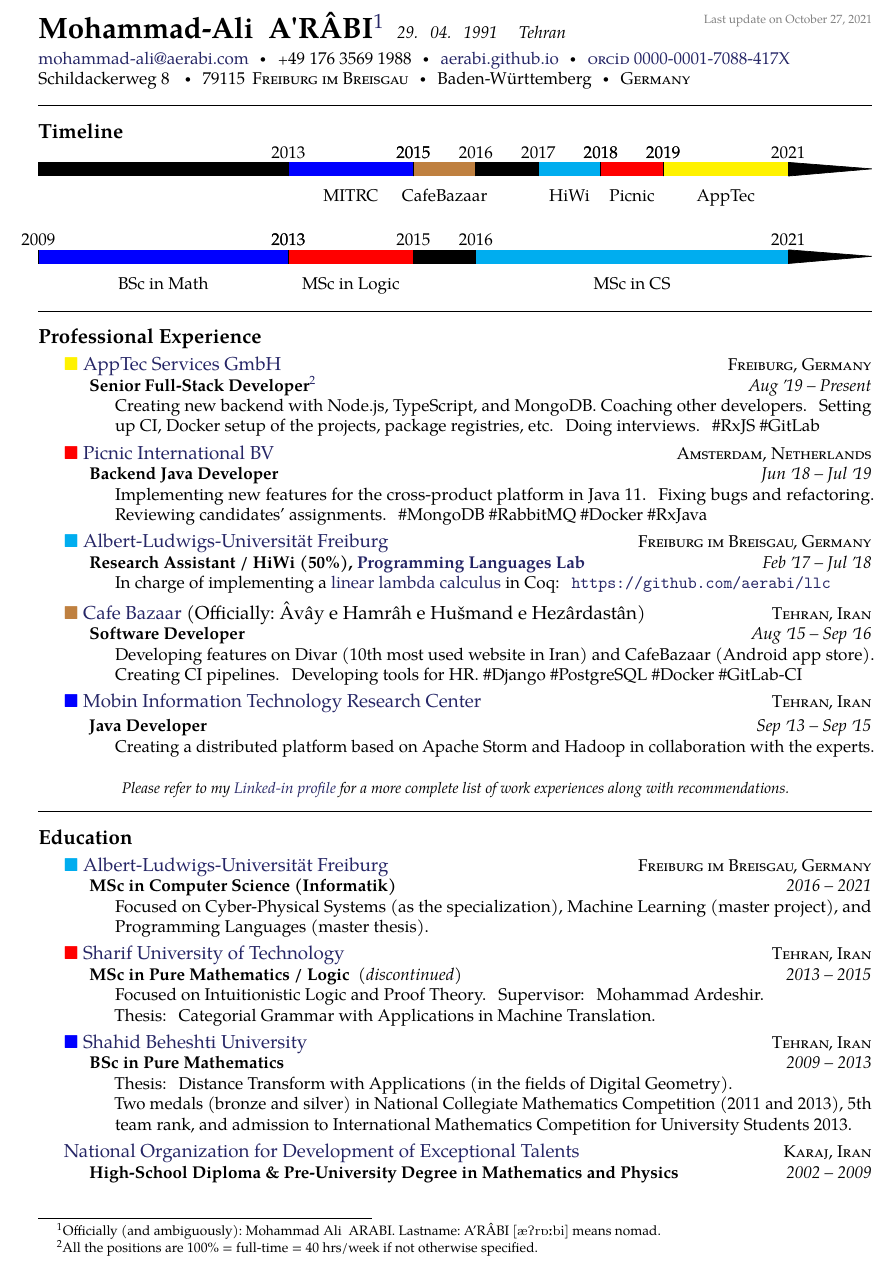
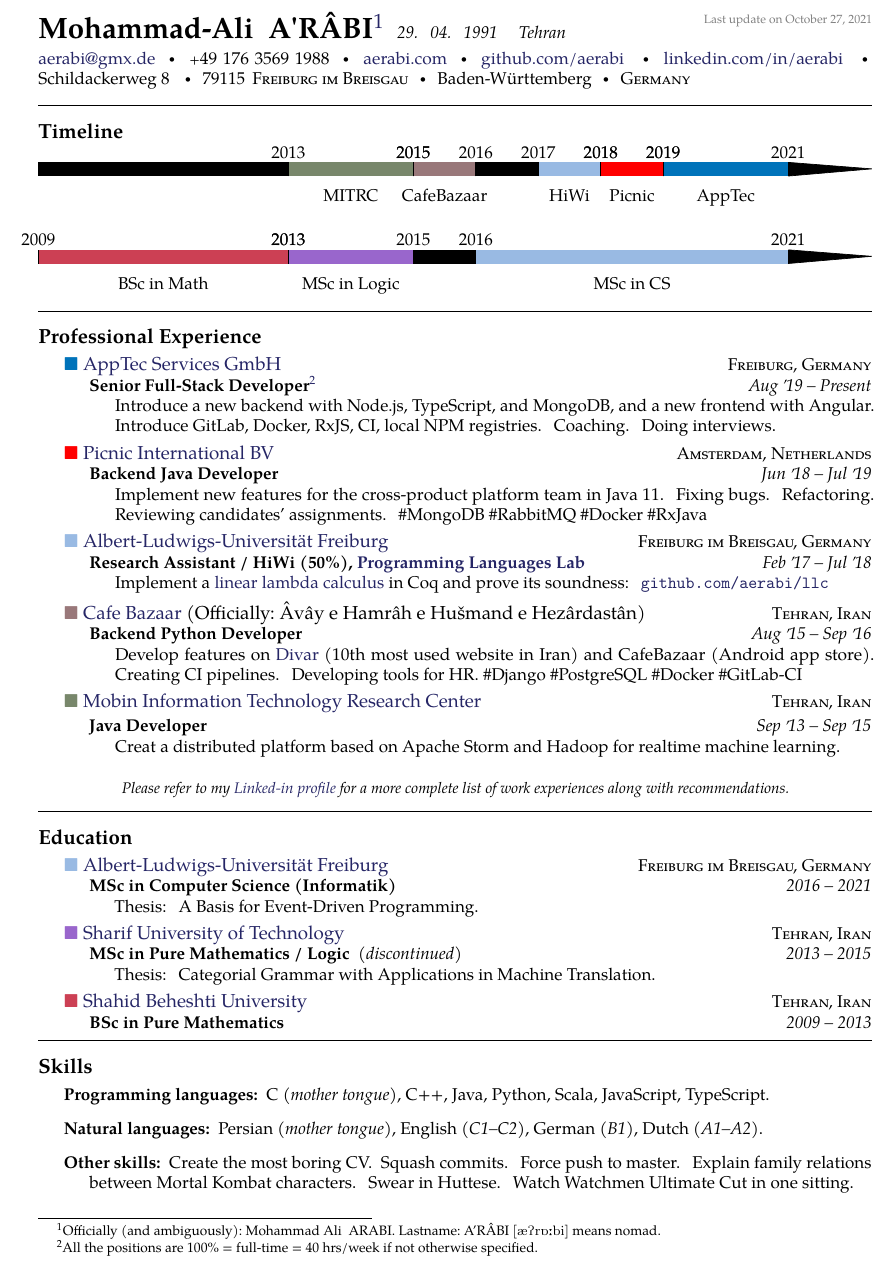
Before and after one commit to aerabi/hacktoberfest-cv, a LaTeX CV (cies-breijs-resume.tex): part of the page, cut so that both start at the same text. Compiled offline with pdfLaTeX.

Commit message:
Change the links and tone down the colors

```diff
--- a/cies-breijs-resume.tex
+++ b/cies-breijs-resume.tex
@@ -32,6 +32,14 @@
 
 \newcommand{\colorsquare}[1]{\textcolor{#1}{$\blacksquare$}}
 
+% colors
+\definecolor{amethyst}{rgb}{0.6, 0.4, 0.8} % sut
+\definecolor{bazaar}{rgb}{0.6, 0.47, 0.48} % bazaar
+\definecolor{brickred}{rgb}{0.8, 0.25, 0.33} % sbu
+\definecolor{camouflagegreen}{rgb}{0.47, 0.53, 0.42} % mitrc
+\definecolor{carolinablue}{rgb}{0.6, 0.73, 0.89} % uni freiburg
+\definecolor{frenchblue}{rgb}{0.0, 0.45, 0.73} % apptec
+
 \begin{document}  % begin the content of the document
 \sloppy  % this to relax whitespacing in favour of straight margins
 
@@ -46,12 +54,13 @@
 % \sbull is a spaced bullet
 % \href well..
 % \\ breaks the line into a new paragraph
-\noindent\href{mailto:aerabi.at.gmx.dot.de}{mohammad-ali\mbox{}@\mbox{}aerabi.com}\sbull
+\noindent\href{mailto:aerabi.at.gmx.dot.de}{aerabi\mbox{}@\mbox{}gmx.de}\sbull
 \textsmaller{+}49 176 3569 1988\sbull
 % \textsmaller{+}31 6 301 59 402\sbull
-\href{http://aerabi.github.io}{aerabi.github.io}\sbull
-% \href{http://www.linkedin.com/in/aerabi}{www.linkedin.com/in/aerabi} \sbull
-\href{https://orcid.org/0000-0001-7088-417X}{\textsc{orc}i\textsc{d} 0000-0001-7088-417X} \\
+\href{http://aerabi.com}{aerabi.com}\sbull
+\href{https://github.com/aerabi}{github.com/aerabi} \sbull
+\href{http://www.linkedin.com/in/aerabi}{linkedin.com/in/aerabi} \sbull
+% \href{https://orcid.org/0000-0001-7088-417X}{\textsc{orc}i\textsc{d} 0000-0001-7088-417X} \\
 % {\newnums angellandros} \emph{(Skype)}\sbull
 Schildackerweg 8 \sbull
 79115\thinspace\ {\sc Freiburg im Breisgau}\sbull
@@ -64,17 +73,17 @@
 
 
 \startchronology[startyear=2009,startdate=false,stopdate=false]
-\chronoperiode{2013}{2015}{MITRC}
-\chronoperiode[color=brown]{2015}{2016}{CafeBazaar}
-\chronoperiode{2017}{2018}{HiWi}
+\chronoperiode[color=camouflagegreen]{2013}{2015}{MITRC}
+\chronoperiode[color=bazaar]{2015}{2016}{CafeBazaar}
+\chronoperiode[color=carolinablue]{2017}{2018}{HiWi}
 \chronoperiode[color=red]{2018}{2019}{Picnic}
-\chronoperiode{2019}{2021}{AppTec}
+\chronoperiode[color=frenchblue]{2019}{2021}{AppTec}
 \stopchronology
 
 \startchronology[startyear=2009,startdate=false,stopdate=false]
-\chronoperiode{2009}{2013}{BSc in Math}
-\chronoperiode{2013}{2015}{MSc in Logic}
-\chronoperiode{2016}{2021}{MSc in CS}
+\chronoperiode[color=brickred]{2009}{2013}{BSc in Math}
+\chronoperiode[color=amethyst]{2013}{2015}{MSc in Logic}
+\chronoperiode[color=carolinablue]{2016}{2021}{MSc in CS}
 \stopchronology
 
 \spacedhrule{-0.5em}{1em}
@@ -82,12 +91,12 @@
 \roottitle{Professional Experience}
 
 \headedsection
-  {\href{https://www.apptec360.com/}{\colorsquare{yellow} AppTec Services GmbH}}
+  {\href{https://www.apptec360.com/}{\colorsquare{frenchblue} AppTec Services GmbH}}
   {\textsc{Freiburg, Germany}} {%
   \headedsubsection
     {Senior Full-Stack Developer\footnote{All the positions are 100\% = full-time = 40 hrs/week if not otherwise specified.}}
     {Aug \apo19 -- Present}
-    {\bodytext{Creating new backend with Node.js, TypeScript, and MongoDB. Coaching other developers. Setting up CI, Docker setup of the projects, package registries, etc. Doing interviews. \#RxJS \#GitLab}}
+    {\bodytext{Introduce a new backend with Node.js, TypeScript, and MongoDB, and a new frontend with Angular. Introduce GitLab, Docker, RxJS, CI, local NPM registries. Coaching. Doing interviews.}}
 }
 
 \headedsection
@@ -96,35 +105,35 @@
   \headedsubsection
     {Backend Java Developer}
     {Jun \apo18 -- Jul \apo19}
-    {\bodytext{Implementing new features for the cross-product platform in Java 11. Fixing bugs and refactoring. Reviewing candidates' assignments. \#MongoDB \#RabbitMQ \#Docker \#RxJava}}
+    {\bodytext{Implement new features for the cross-product platform team in Java 11. Fixing bugs. Refactoring. Reviewing candidates' assignments. \#MongoDB \#RabbitMQ \#Docker \#RxJava}}
 }
 
 \headedsection  % sets the header for the section and includes any subsections
-  {\href{http://www.uni-freiburg.de/}{\colorsquare{cyan} Albert-Ludwigs-Universität Freiburg}}
+  {\href{http://www.uni-freiburg.de/}{\colorsquare{carolinablue} Albert-Ludwigs-Universität Freiburg}}
   {\textsc{Freiburg im Breisgau, Germany}} {%
   \headedsubsection
     {Research Assistant / HiWi (50\%), \href{http://proglang.informatik.uni-freiburg.de}{Programming Languages Lab}}
     {Feb \apo17 -- Jul \apo18}
-    {\bodytext{In charge of implementing a \href{https://mitpress.mit.edu/sites/default/files/titles/content/9780262162289_sch_0001.pdf}{linear lambda calculus} in Coq: \url{https://github.com/aerabi/llc}}}
+    {\bodytext{Implement a \href{https://mitpress.mit.edu/sites/default/files/titles/content/9780262162289_sch_0001.pdf}{linear lambda calculus} in Coq and prove its soundness: \href{https://github.com/aerabi/llc}{\texttt{github.com/aerabi/llc}}}}
 }
 
 \headedsection  % sets the header for a subsection and contains usually body text
-  {\href{https://en.wikipedia.org/wiki/Cafe_Bazaar}{\colorsquare{brown} Cafe Bazaar} (Officially:\ Âvây e Hamrâh e Hušmand e Hezârdastân)}
+  {\href{https://en.wikipedia.org/wiki/Cafe_Bazaar}{\colorsquare{bazaar} Cafe Bazaar} (Officially:\ Âvây e Hamrâh e Hušmand e Hezârdastân)}
   {\textsc{Tehran, Iran}} {%
   \headedsubsection
-    {Software Developer}
+    {Backend Python Developer}
     {Aug \apo15 -- Sep \apo16}
-    {\bodytext{Developing features on Divar (10th most used website in Iran) and CafeBazaar (Android app store). Creating CI pipelines. Developing tools for HR. \#Django \#PostgreSQL \#Docker \#GitLab-CI}}
+    {\bodytext{Develop features on \href{https://en.wikipedia.org/wiki/Divar_(website)}{Divar} (10th most used website in Iran) and CafeBazaar (Android app store). Creating CI pipelines. Developing tools for HR. \#Django \#PostgreSQL \#Docker \#GitLab-CI}}
 }
 
 \headedsection
-  {\href{http://mitrc.ir}{\colorsquare{blue} Mobin Information Technology Research Center}}
+  {\href{http://mitrc.ir}{\colorsquare{camouflagegreen} Mobin Information Technology Research Center}}
   {\textsc{Tehran, Iran}} {%
 
   \headedsubsection
     {Java Developer}
     {Sep \apo13 -- Sep \apo15}
-    {\bodytext{Creating a distributed platform based on Apache Storm and Hadoop in collaboration with the experts.}}
+    {\bodytext{Creat a distributed platform based on Apache Storm and Hadoop for realtime machine learning.}}
 }
 
 \vspace{-0.2em}
@@ -137,61 +146,63 @@
 \roottitle{Education}
 
 \headedsection
-  {\href{http://www.uni-freiburg.de/}{\colorsquare{cyan} Albert-Ludwigs-Universität Freiburg}}
+  {\href{http://www.uni-freiburg.de/}{\colorsquare{carolinablue} Albert-Ludwigs-Universität Freiburg}}
   {\textsc{Freiburg im Breisgau, Germany}} {%
   \headedsubsection
     {MSc in Computer Science (Informatik)}
     {2016 -- 2021}
-    {\bodytext{Focused on Cyber-Physical Systems (as the specialization), Machine Learning (master project), and Programming Languages (master thesis).}}
+    {\bodytext{Thesis: A Basis for Event-Driven Programming.}}
 }
 
 \headedsection
-  {\href{http://www.en.sharif.edu/}{\colorsquare{red} Sharif University of Technology}}
+  {\href{http://www.en.sharif.edu/}{\colorsquare{amethyst} Sharif University of Technology}}
   {\textsc{Tehran, Iran}} {%
   \headedsubsection
     {MSc in Pure Mathematics / Logic \textnormal{\textit{~(discontinued)}}}
     {2013 -- 2015}
-    {\bodytext{Focused on Intuitionistic Logic and Proof Theory.
-    Supervisor: Mohammad Ardeshir.\\
-    Thesis: Categorial Grammar with Applications in Machine Translation.}}
+    {\bodytext{Thesis: Categorial Grammar with Applications in Machine Translation.}}
 }
 
 \headedsection
-  {\href{http://en.sbu.ac.ir/}{\colorsquare{blue} Shahid Beheshti University}}
+  {\href{http://en.sbu.ac.ir/}{\colorsquare{brickred} Shahid Beheshti University}}
   {\textsc{Tehran, Iran}} {%
   \headedsubsection
     {BSc in Pure Mathematics}
     {2009 -- 2013}
-    {\bodytext{Thesis: Distance Transform with Applications (in the fields of Digital Geometry).\\
-    Two medals (bronze and silver) in National Collegiate Mathematics Competition (2011 and 2013), 5th team rank, and admission to International Mathematics Competition for University Students 2013.}}
+    {
+    % \bodytext{Thesis: Distance Transform with Applications (in the fields of Digital Geometry).\\
+    % Two medals (bronze and silver) in National Collegiate Mathematics Competition (2011 and 2013), 5th team rank, and admission to International Mathematics Competition for University Students 2013.}
+    }
 }
 
-\headedsection
-  {\href{https://en.wikipedia.org/wiki/National_Organization_for_Development_of_Exceptional_Talents}{National Organization for Development of Exceptional Talents}}
-  {\textsc{Karaj, Iran}} {%
-  \headedsubsection
-    {High-School Diploma \& Pre-University Degree in Mathematics and Physics}
-    {2002 -- 2009} {}
-}
+% \headedsection
+%   {\href{https://en.wikipedia.org/wiki/National_Organization_for_Development_of_Exceptional_Talents}{National Organization for Development of Exceptional Talents}}
+%   {\textsc{Karaj, Iran}} {%
+%   \headedsubsection
+%     {High-School Diploma \& Pre-University Degree in Mathematics and Physics}
+%     {2002 -- 2009} {}
+% }
 
 
-% \spacedhrule{0.5em}{-0.4em}
+\spacedhrule{0.5em}{-0.4em}
 
-% \roottitle{Skills}
+\roottitle{Skills}
 
-% \inlineheadsection  % special section that has an inline header with a 'hanging' paragraph
-%   {Programming languages:}
-%   {C \emph{(mother tongue)}, C++, Java, Python, Scala, JavaScript, TypeScript.}
+\inlineheadsection  % special section that has an inline header with a 'hanging' paragraph
+  {Programming languages:}
+  {C \emph{(mother tongue)}, C++, Java, Python, Scala, JavaScript, TypeScript.}
 
-% \vspace{0.5em}
-% \inlineheadsection
-%   {Natural languages:}
-%   {Persian \emph{(mother tongue)}, English \emph{(full professional proficiency)}, German \emph{(working proficiency)}, Dutch \emph{(elementary proficiency)}. Lived in \textsc{Germany}, and \textsc{Netherlands},  \textsc{Switzerland}, and  \textsc{Iran}. Can read: Cyrillic, Hebrew, Greek, Phoenician, Old Persian Cuneiform, Avestan, and Pahlavi alphabets.}
+\vspace{0.5em}
+\inlineheadsection
+  {Natural languages:}
+  {Persian \emph{(mother tongue)}, English \emph{(C1--C2)}, German \emph{(B1)}, Dutch \emph{(A1--A2)}.
+%   Lived in \textsc{Germany}, and \textsc{Netherlands},  \textsc{Switzerland}, and  \textsc{Iran}. Can read: Cyrillic, Hebrew, Greek, Phoenician, Old Persian Cuneiform, Avestan, and Pahlavi alphabets.
+  }
 
-% \vspace{0.5em}
-% \inlineheadsection
-%   {Other skills:}
-%   {Create the most boring CV.~~Squash commits. Force push to master. Explain family relations between Mortal Kombat characters. Swear in Huttese. Watch Watchmen Ultimate Cut in one sitting.}
+\vspace{0.5em}
+\inlineheadsection
+  {Other skills:}
+  {Create the most boring CV.~~Squash commits. Force push to master. Explain family relations between Mortal Kombat characters. Swear in Huttese. Watch Watchmen Ultimate Cut in one sitting.}
 
 \end{document}
 
```
